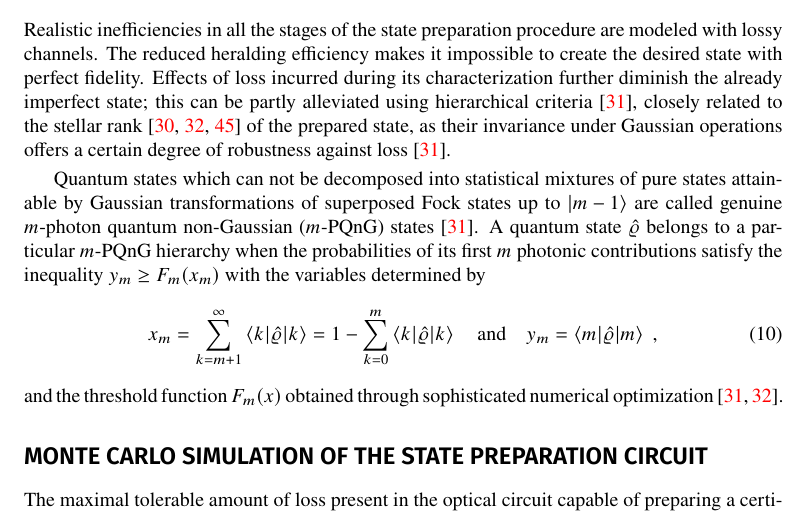
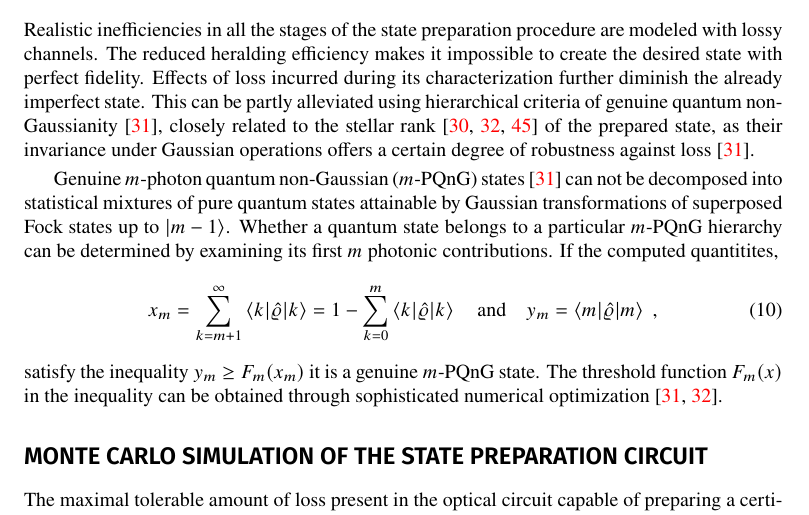
Before and after one commit to jan-provaznik/towards, a LaTeX paper (towards.tex): part of page 4 of 10, cut so that both start at the same text. Compiled offline with XeLaTeX.

Commit message:
Inching forwards... towards the end.

```diff
--- a/towards.tex
+++ b/towards.tex
@@ -206,10 +206,10 @@ is the weighted average of the individual probabilities. The operator~\eqref{e-c
 
 \subsection*{Genuine quantum non-Gaussian states}
 
-Realistic inefficiencies in all the stages of the state preparation procedure are modeled with lossy channels. The reduced heralding efficiency makes it impossible to create the desired state with perfect fidelity. Effects of loss incurred during its characterization further diminish the already imperfect state; this can be partly alleviated using hierarchical criteria~\cite{lachman2019}, closely related to the stellar rank~\cite{chabaud2020,walschaers2021,fiurasek2022} of the prepared state, as their invariance under Gaussian operations offers a certain degree of robustness against loss~\cite{lachman2019}.
+Realistic inefficiencies in all the stages of the state preparation procedure are modeled with lossy channels. The reduced heralding efficiency makes it impossible to create the desired state with perfect fidelity. Effects of loss incurred during its characterization further diminish the already imperfect state. This can be partly alleviated using hierarchical criteria of genuine quantum non-Gaussianity~\cite{lachman2019}, closely related to the stellar rank~\cite{chabaud2020,walschaers2021,fiurasek2022} of the prepared state, as their invariance under Gaussian operations offers a certain degree of robustness against loss~\cite{lachman2019}.
 
-Quantum states which can not be decomposed into statistical mixtures of pure states attainable by Gaussian transformations of superposed Fock states up to ${\ket{m - 1}}$ are called genuine $m$-photon quantum non-Gaussian ($m$-PQnG) states~\cite{lachman2019}. A quantum state~$\hatrho$ belongs to a particular $m$-PQnG hierarchy when the probabilities of its first $m$ photonic contributions
-satisfy the inequality~${y_{m} \geq F_{m} (x_{m})}$ with the variables determined by
+Genuine $m$-photon quantum non-Gaussian ($m$-PQnG) states~\cite{lachman2019} can not be decomposed into statistical mixtures of pure quantum states attainable by Gaussian transformations of superposed Fock states up to ${\ket{m - 1}}$. Whether a quantum state belongs to a particular $m$-PQnG hierarchy can be determined by examining its first $m$ photonic contributions.
+If the computed quantitites,
 %
 \begin{equation}
   x_{m}
@@ -222,4 +222,4 @@ satisfy the inequality~${y_{m} \geq F_{m} (x_{m})}$ with the variables determine
   \Qc
 \end{equation}
 %
-and the threshold function $F_{m}(x)$ obtained through sophisticated numerical optimization~\cite{lachman2019,fiurasek2022}.
+satisfy the inequality~${y_{m} \geq F_{m} (x_{m})}$ it is a genuine $m$-PQnG state. The threshold function $F_{m}(x)$ in the inequality can be obtained through sophisticated numerical optimization~\cite{lachman2019,fiurasek2022}.
@@ -226,2 +236,4 @@ and the threshold function $F_{m}(x)$ obtained through sophisticated numerical o
+  \label{f-otm-il}
+\end{figure}
 
 % Monte Carlo Simulation
```
Also changed, not shown: import/illustrate_process.pdf (added), towards.tex (21 more changed lines).
